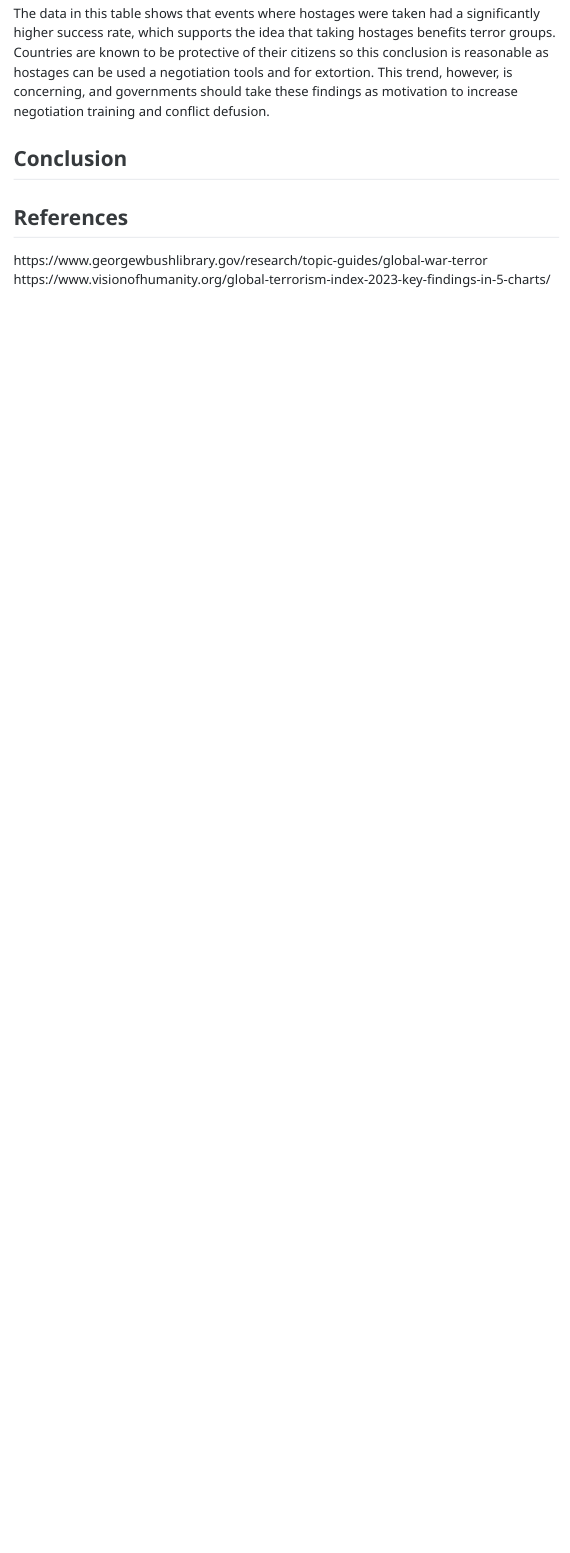
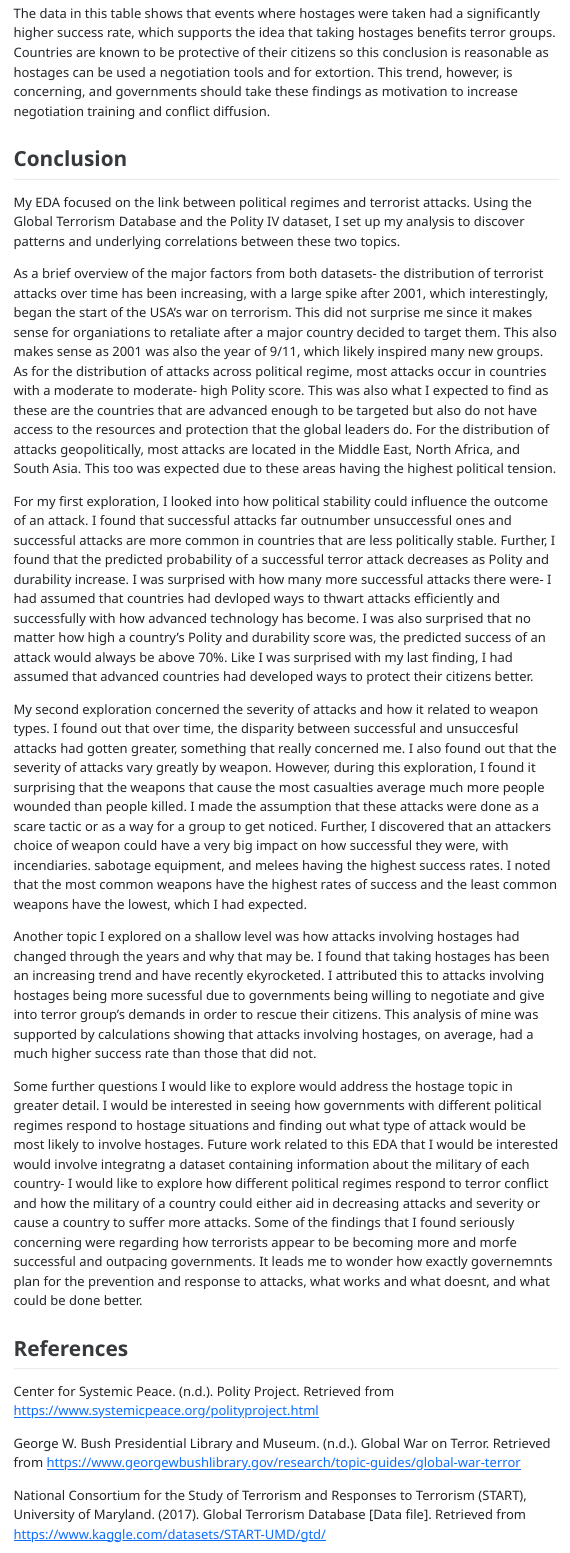
Before and after one commit to stat301-1-2023-fall/EDA-Project, a Quarto document (Liu_Ada_final_report.qmd): the page in a window 1100 px wide, from 14350 px down. The pictures show the output file Liu_Ada_final_report.html that the author committed with the source, opened offline; menus at the side of the page are left out.

Commit message:
conclusion

```diff
--- a/Liu_Ada_final_report.qmd
+++ b/Liu_Ada_final_report.qmd
@@ -176,10 +176,26 @@ After observing an increasing trend of taking hostages in attacks, I began to wo
 
 <iframe src="figures/table4.html" style="width:100%; height:100px;"></iframe>
 
-The data in this table shows that events where hostages were taken had a significantly higher success rate, which supports the idea that taking hostages benefits terror groups. Countries are known to be protective of their citizens so this conclusion is reasonable as hostages can be used a negotiation tools and for extortion. This trend, however, is concerning, and governments should take these findings as motivation to increase negotiation training and conflict defusion.
+The data in this table shows that events where hostages were taken had a significantly higher success rate, which supports the idea that taking hostages benefits terror groups. Countries are known to be protective of their citizens so this conclusion is reasonable as hostages can be used a negotiation tools and for extortion. This trend, however, is concerning, and governments should take these findings as motivation to increase negotiation training and conflict diffusion.
 
 ## Conclusion
 
+My EDA focused on the link between political regimes and terrorist attacks. Using the Global Terrorism Database and the Polity IV dataset, I set up my analysis to discover patterns and underlying correlations between these two topics.
+
+As a brief overview of the major factors from both datasets- the distribution of terrorist attacks over time has been increasing, with a large spike after 2001, which interestingly, began the start of the USA's war on terrorism. This did not surprise me since it makes sense for organiations to retaliate after a major country decided to target them. This also makes sense as 2001 was also the year of 9/11, which likely inspired many new groups. As for the distribution of attacks across political regime, most attacks occur in countries with a moderate to moderate- high Polity score. This was also what I expected to find as these are the countries that are advanced enough to be targeted but also do not have access to the resources and protection that the global leaders do. For the distribution of attacks geopolitically, most attacks are located in the Middle East, North Africa, and South Asia. This too was expected due to these areas having the highest political tension.
+
+For my first exploration, I looked into how political stability could influence the outcome of an attack. I found that successful attacks far outnumber unsuccessful ones and successful attacks are more common in countries that are less politically stable. Further, I found that the predicted probability of a successful terror attack decreases as Polity and durability increase. I was surprised with how many more successful attacks there were- I had assumed that countries had devloped ways to thwart attacks efficiently and successfully with how advanced technology has become. I was also surprised that no matter how high a country's Polity and durability score was, the predicted success of an attack would always be above 70%. Like I was surprised with my last finding, I had assumed that advanced countries had developed ways to protect their citizens better.
+
+My second exploration concerned the severity of attacks and how it related to weapon types. I found out that over time, the disparity between successful and unsuccesful attacks had gotten greater, something that really concerned me. I also found out that the severity of attacks vary greatly by weapon. However, during this exploration, I found it surprising that the weapons that cause the most casualties average much more people wounded than people killed. I made the assumption that these attacks were done as a scare tactic or as a way for a group to get noticed. Further, I discovered that an attackers choice of weapon could have a very big impact on how successful they were, with incendiaries. sabotage equipment, and melees having the highest success rates. I noted that the most common weapons have the highest rates of success and the least common weapons have the lowest, which I had expected.
+
+Another topic I explored on a shallow level was how attacks involving hostages had changed through the years and why that may be. I found that taking hostages has been an increasing trend and have recently ekyrocketed. I attributed this to attacks involving hostages being more sucessful due to governments being willing to negotiate and give into terror group's demands in order to rescue their citizens. This analysis of mine was supported by calculations showing that attacks involving hostages, on average, had a much higher success rate than those that did not.
+
+Some further questions I would like to explore would address the hostage topic in greater detail. I would be interested in seeing how governments with different political regimes respond to hostage situations and finding out what type of attack would be most likely to involve hostages. Future work related to this EDA that I would be interested would involve integratng a dataset containing information about the military of each country- I would like to explore how different political regimes respond to terror conflict and how the military of a country could either aid in decreasing attacks and severity or cause a country to suffer more attacks. Some of the findings that I found seriously concerning were regarding how terrorists appear to be becoming more and morfe successful and outpacing governments. It leads me to wonder how exactly governemnts plan for the prevention and response to attacks, what works and what doesnt, and what could be done better.
+
 ## References
-https://www.georgewbushlibrary.gov/research/topic-guides/global-war-terror
-https://www.visionofhumanity.org/global-terrorism-index-2023-key-findings-in-5-charts/
+
+Center for Systemic Peace. (n.d.). Polity Project. Retrieved from [https://www.systemicpeace.org/polityproject.html](https://www.systemicpeace.org/polityproject.html)
+
+George W. Bush Presidential Library and Museum. (n.d.). Global War on Terror. Retrieved from [https://www.georgewbushlibrary.gov/research/topic-guides/global-war-terror](https://www.georgewbushlibrary.gov/research/topic-guides/global-war-terror)
+
+National Consortium for the Study of Terrorism and Responses to Terrorism (START), University of Maryland. (2017). Global Terrorism Database [Data file]. Retrieved from [https://www.kaggle.com/datasets/START-UMD/gtd/](https://www.kaggle.com/datasets/START-UMD/gtd/)
```
Also changed, not shown: Liu_Ada_final_report.html, Liu_Ada_final_report.qmd (2 more changed lines).
